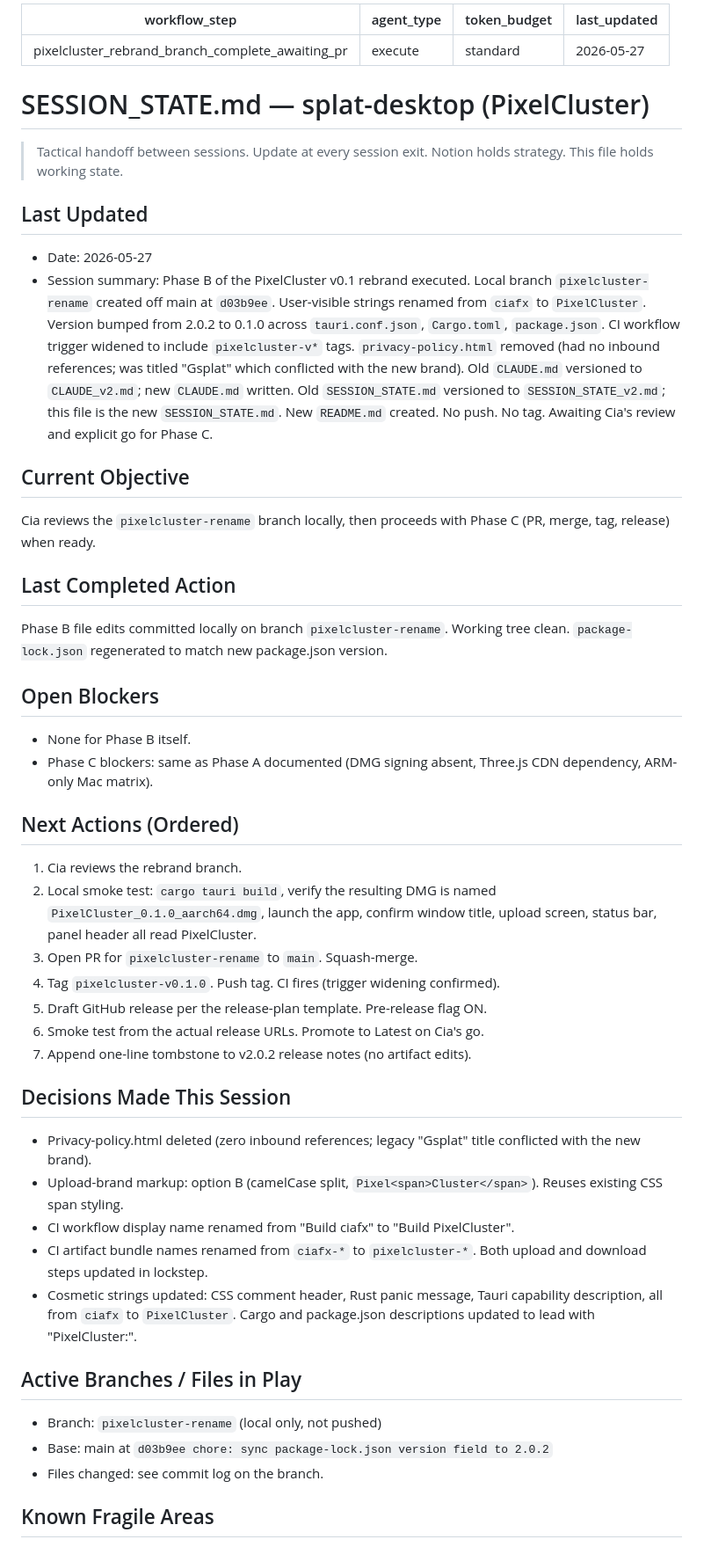
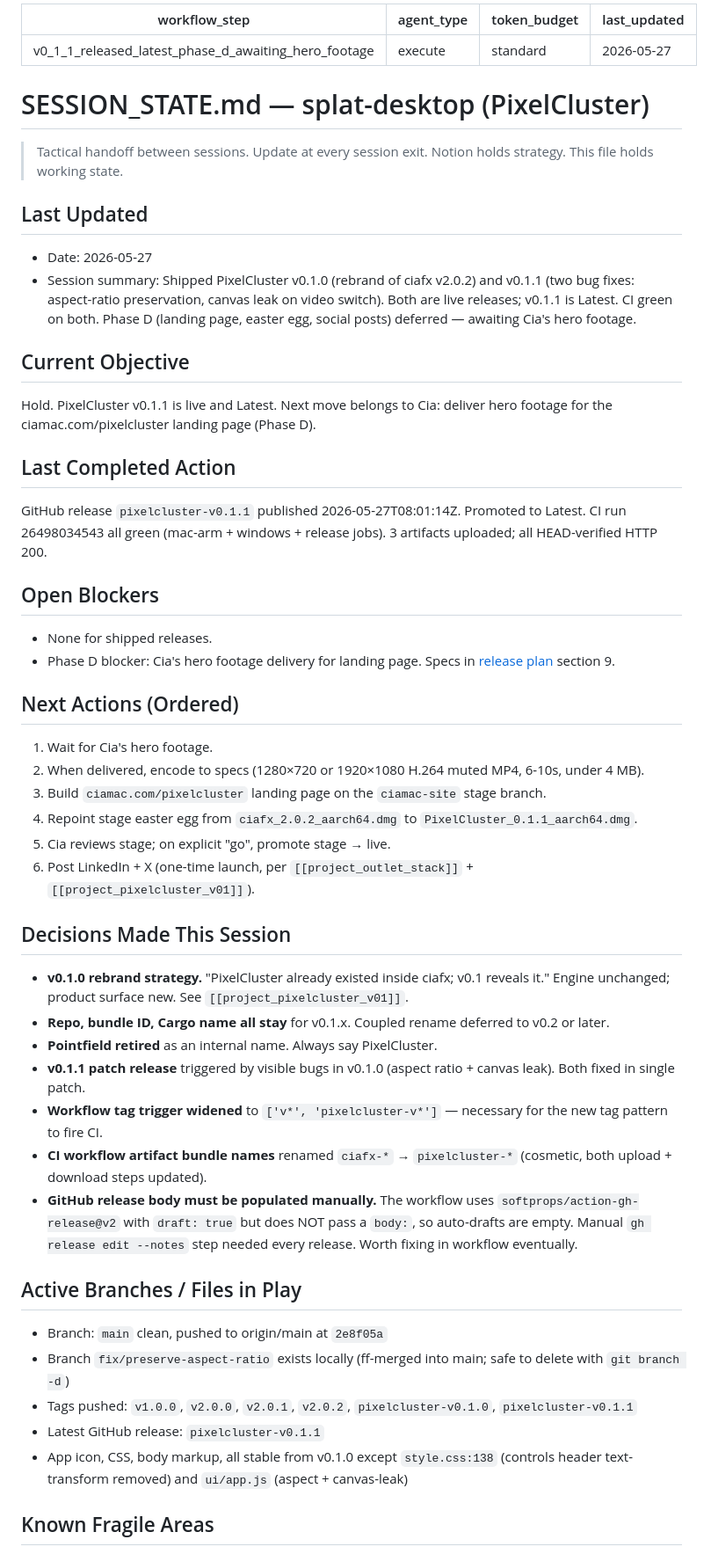
Before and after one commit to cia-mac/splat-desktop, a Markdown page: SESSION_STATE.md, the part around one of its changes. Shown at 88% size. Drawn GitHub-style.

```diff
--- a/SESSION_STATE.md
+++ b/SESSION_STATE.md
@@ -1,5 +1,5 @@
 ---
-workflow_step: pixelcluster_rebrand_branch_complete_awaiting_pr
+workflow_step: v0_1_1_released_latest_phase_d_awaiting_hero_footage
 agent_type: execute
 token_budget: standard
 last_updated: 2026-05-27
@@ -13,44 +13,47 @@ last_updated: 2026-05-27
 ## Last Updated
 
 - Date: 2026-05-27
-- Session summary: Phase B of the PixelCluster v0.1 rebrand executed. Local branch `pixelcluster-rename` created off main at `d03b9ee`. User-visible strings renamed from `ciafx` to `PixelCluster`. Version bumped from 2.0.2 to 0.1.0 across `tauri.conf.json`, `Cargo.toml`, `package.json`. CI workflow trigger widened to include `pixelcluster-v*` tags. `privacy-policy.html` removed (had no inbound references; was titled "Gsplat" which conflicted with the new brand). Old `CLAUDE.md` versioned to `CLAUDE_v2.md`; new `CLAUDE.md` written. Old `SESSION_STATE.md` versioned to `SESSION_STATE_v2.md`; this file is the new `SESSION_STATE.md`. New `README.md` created. No push. No tag. Awaiting Cia's review and explicit go for Phase C.
+- Session summary: Shipped PixelCluster v0.1.0 (rebrand of ciafx v2.0.2) and v0.1.1 (two bug fixes: aspect-ratio preservation, canvas leak on video switch). Both are live releases; v0.1.1 is Latest. CI green on both. Phase D (landing page, easter egg, social posts) deferred — awaiting Cia's hero footage.
 
 ## Current Objective
 
-Cia reviews the `pixelcluster-rename` branch locally, then proceeds with Phase C (PR, merge, tag, release) when ready.
+Hold. PixelCluster v0.1.1 is live and Latest. Next move belongs to Cia: deliver hero footage for the ciamac.com/pixelcluster landing page (Phase D).
 
 ## Last Completed Action
 
-Phase B file edits committed locally on branch `pixelcluster-rename`. Working tree clean. `package-lock.json` regenerated to match new package.json version.
+GitHub release `pixelcluster-v0.1.1` published 2026-05-27T08:01:14Z. Promoted to Latest. CI run 26498034543 all green (mac-arm + windows + release jobs). 3 artifacts uploaded; all HEAD-verified HTTP 200.
 
 ## Open Blockers
 
-- None for Phase B itself.
-- Phase C blockers: same as Phase A documented (DMG signing absent, Three.js CDN dependency, ARM-only Mac matrix).
+- None for shipped releases.
+- Phase D blocker: Cia's hero footage delivery for landing page. Specs in [release plan](https://www.notion.so/36df87ed3fbb8108ba42ec44adeffcae) section 9.
 
 ## Next Actions (Ordered)
 
-1. Cia reviews the rebrand branch.
-2. Local smoke test: `cargo tauri build`, verify the resulting DMG is named `PixelCluster_0.1.0_aarch64.dmg`, launch the app, confirm window title, upload screen, status bar, panel header all read PixelCluster.
-3. Open PR for `pixelcluster-rename` to `main`. Squash-merge.
-4. Tag `pixelcluster-v0.1.0`. Push tag. CI fires (trigger widening confirmed).
-5. Draft GitHub release per the release-plan template. Pre-release flag ON.
-6. Smoke test from the actual release URLs. Promote to Latest on Cia's go.
-7. Append one-line tombstone to v2.0.2 release notes (no artifact edits).
+1. Wait for Cia's hero footage.
+2. When delivered, encode to specs (1280×720 or 1920×1080 H.264 muted MP4, 6-10s, under 4 MB).
+3. Build `ciamac.com/pixelcluster` landing page on the `ciamac-site` stage branch.
+4. Repoint stage easter egg from `ciafx_2.0.2_aarch64.dmg` to `PixelCluster_0.1.1_aarch64.dmg`.
+5. Cia reviews stage; on explicit "go", promote stage → live.
+6. Post LinkedIn + X (one-time launch, per `[[project_outlet_stack]]` + `[[project_pixelcluster_v01]]`).
 
 ## Decisions Made This Session
 
-- Privacy-policy.html deleted (zero inbound references; legacy "Gsplat" title conflicted with the new brand).
-- Upload-brand markup: option B (camelCase split, `Pixel<span>Cluster</span>`). Reuses existing CSS span styling.
-- CI workflow display name renamed from "Build ciafx" to "Build PixelCluster".
-- CI artifact bundle names renamed from `ciafx-*` to `pixelcluster-*`. Both upload and download steps updated in lockstep.
-- Cosmetic strings updated: CSS comment header, Rust panic message, Tauri capability description, all from `ciafx` to `PixelCluster`. Cargo and package.json descriptions updated to lead with "PixelCluster:".
+- **v0.1.0 rebrand strategy.** "PixelCluster already existed inside ciafx; v0.1 reveals it." Engine unchanged; product surface new. See `[[project_pixelcluster_v01]]`.
+- **Repo, bundle ID, Cargo name all stay** for v0.1.x. Coupled rename deferred to v0.2 or later.
+- **Pointfield retired** as an internal name. Always say PixelCluster.
+- **v0.1.1 patch release** triggered by visible bugs in v0.1.0 (aspect ratio + canvas leak). Both fixed in single patch.
+- **Workflow tag trigger widened** to `['v*', 'pixelcluster-v*']` — necessary for the new tag pattern to fire CI.
+- **CI workflow artifact bundle names** renamed `ciafx-*` → `pixelcluster-*` (cosmetic, both upload + download steps updated).
+- **GitHub release body must be populated manually.** The workflow uses `softprops/action-gh-release@v2` with `draft: true` but does NOT pass a `body:`, so auto-drafts are empty. Manual `gh release edit --notes` step needed every release. Worth fixing in workflow eventually.
 
 ## Active Branches / Files in Play
 
-- Branch: `pixelcluster-rename` (local only, not pushed)
-- Base: main at `d03b9ee chore: sync package-lock.json version field to 2.0.2`
-- Files changed: see commit log on the branch.
+- Branch: `main` clean, pushed to origin/main at `2e8f05a`
+- Branch `fix/preserve-aspect-ratio` exists locally (ff-merged into main; safe to delete with `git branch -d`)
+- Tags pushed: `v1.0.0`, `v2.0.0`, `v2.0.1`, `v2.0.2`, `pixelcluster-v0.1.0`, `pixelcluster-v0.1.1`
+- Latest GitHub release: `pixelcluster-v0.1.1`
+- App icon, CSS, body markup, all stable from v0.1.0 except `style.css:138` (controls header text-transform removed) and `ui/app.js` (aspect + canvas-leak)
 
 ## Known Fragile Areas
 
```
Also changed, not shown: other parts of SESSION_STATE.md (+11 -9 lines), SESSION_STATE_v3.md (added, +73 -0 lines).
